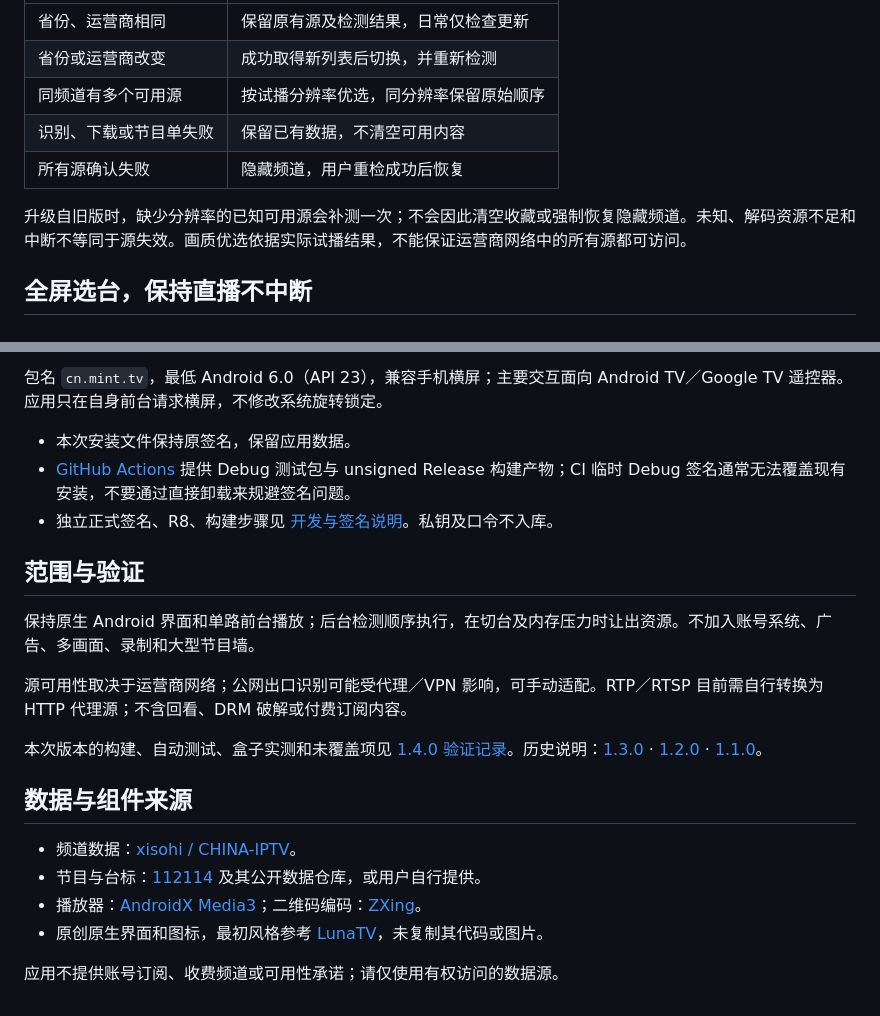
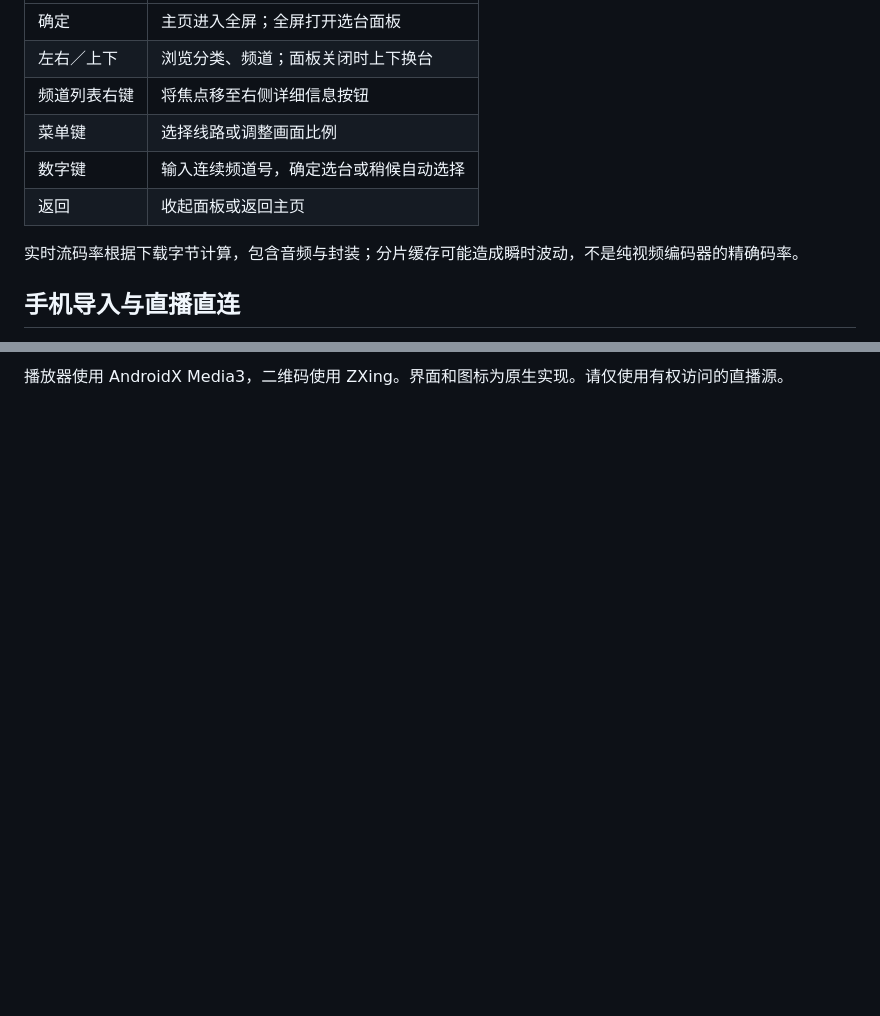
Before and after one commit to microzjs/mint-tv, a Markdown page: README.md, 2 parts joined by grey strips. Rendered like a GitHub page; blank space fills up the shorter version.

```diff
--- a/README.md
+++ b/README.md
@@ -27,11 +37,12 @@
 | --- | --- |
-| 省份、运营商相同 | 保留原有源及检测结果，日常仅检查更新 |
-| 省份或运营商改变 | 成功取得新列表后切换，并重新检测 |
-| 同频道有多个可用源 | 按试播分辨率优选，同分辨率保留原始顺序 |
-| 识别、下载或节目单失败 | 保留已有数据，不清空可用内容 |
-| 所有源确认失败 | 隐藏频道，用户重检成功后恢复 |
+| 确定 | 主页进入全屏；全屏打开选台面板 |
+| 左右／上下 | 浏览分类、频道；面板关闭时上下换台 |
+| 频道列表右键 | 将焦点移至右侧详细信息按钮 |
+| 菜单键 | 选择线路或调整画面比例 |
+| 数字键 | 输入连续频道号，确定选台或稍候自动选择 |
+| 返回 | 收起面板或返回主页 |
 
-升级自旧版时，缺少分辨率的已知可用源会补测一次；不会因此清空收藏或强制恢复隐藏频道。未知、解码资源不足和中断不等同于源失效。画质优选依据实际试播结果，不能保证运营商网络中的所有源都可访问。
+实时流码率根据下载字节计算，包含音频与封装；分片缓存可能造成瞬时波动，不是纯视频编码器的精确码率。
 
-## 全屏选台，保持直播不中断
+## 手机导入与直播直连
 
@@ -78,23 +60,2 @@
 
-包名 `cn.mint.tv`，最低 Android 6.0（API 23），兼容手机横屏；主要交互面向 Android TV／Google TV 遥控器。应用只在自身前台请求横屏，不修改系统旋转锁定。
-
-- 本次安装文件保持原签名，保留应用数据。
-- [GitHub Actions](https://github.com/microzjs/mint-tv/actions) 提供 Debug 测试包与 unsigned Release 构建产物；CI 临时 Debug 签名通常无法覆盖现有安装，不要通过直接卸载来规避签名问题。
-- 独立正式签名、R8、构建步骤见 [开发与签名说明](docs/development.md)。私钥及口令不入库。
-
-## 范围与验证
-
-保持原生 Android 界面和单路前台播放；后台检测顺序执行，在切台及内存压力时让出资源。不加入账号系统、广告、多画面、录制和大型节目墙。
-
-源可用性取决于运营商网络；公网出口识别可能受代理／VPN 影响，可手动适配。RTP／RTSP 目前需自行转换为 HTTP 代理源；不含回看、DRM 破解或付费订阅内容。
-
-本次版本的构建、自动测试、盒子实测和未覆盖项见 [1.4.0 验证记录](docs/validation-1.4.0.md)。历史说明：[1.3.0](docs/lightweight-1.3.0.md) · [1.2.0](docs/health-1.2.0.md) · [1.1.0](docs/tv-1.1.0.md)。
-
-## 数据与组件来源
-
-- 频道数据：[xisohi / CHINA-IPTV](https://github.com/xisohi/CHINA-IPTV)。
-- 节目与台标：[112114](https://epg.112114.xyz/) 及其公开数据仓库，或用户自行提供。
-- 播放器：[AndroidX Media3](https://github.com/androidx/media)；二维码编码：[ZXing](https://github.com/zxing/zxing)。
-- 原创原生界面和图标，最初风格参考 [LunaTV](https://github.com/MoonTechLab/LunaTV/releases)，未复制其代码或图片。
-
-应用不提供账号订阅、收费频道或可用性承诺；请仅使用有权访问的数据源。
+播放器使用 AndroidX Media3，二维码使用 ZXing。界面和图标为原生实现。请仅使用有权访问的直播源。
```
Also changed, not shown: other parts of README.md (+32 -51 lines), docs/network-routing.md (added, +11 -0 lines), docs/release-1.5.0.md (added, +13 -0 lines), docs/images/home-1.5.0.png (added), 12 other files.
